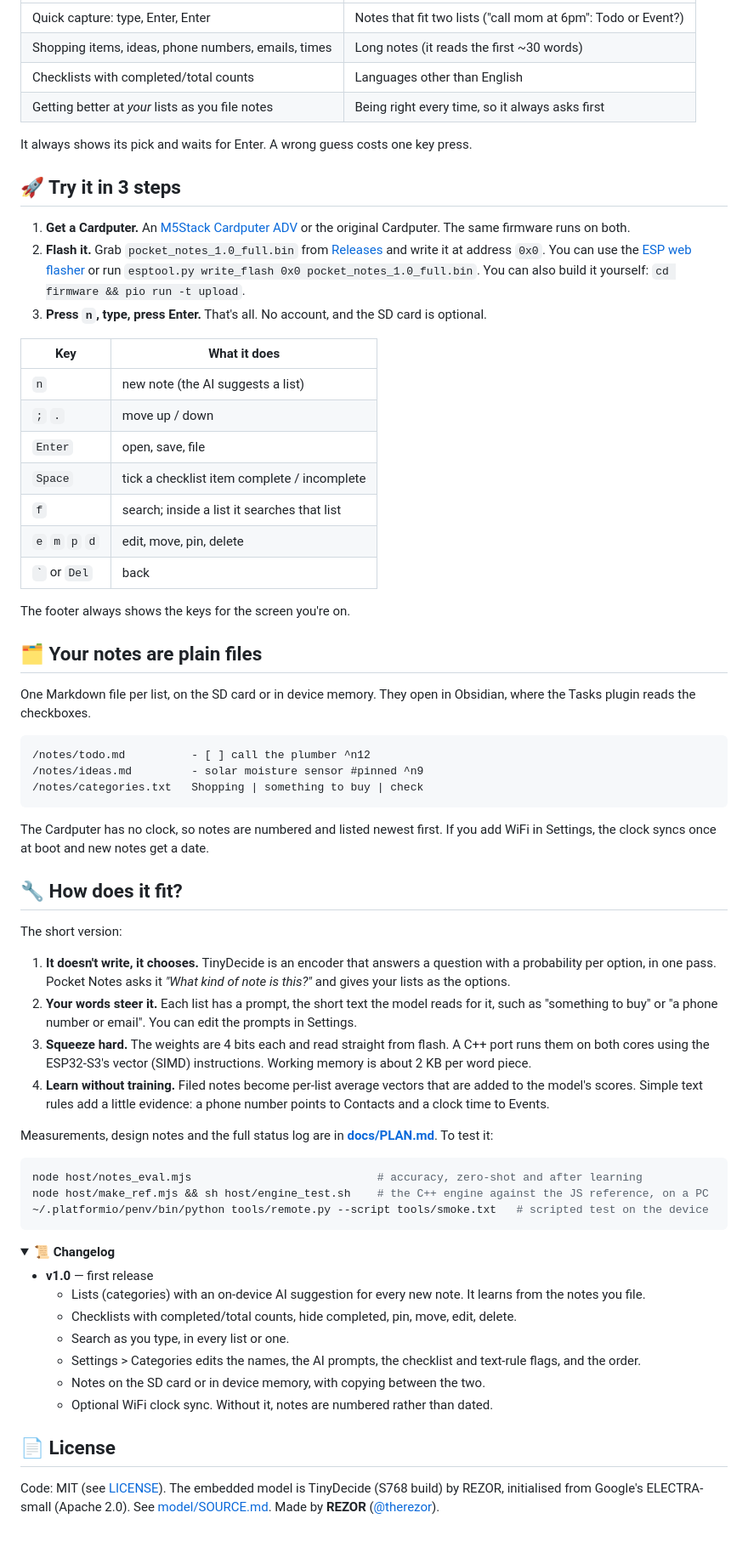
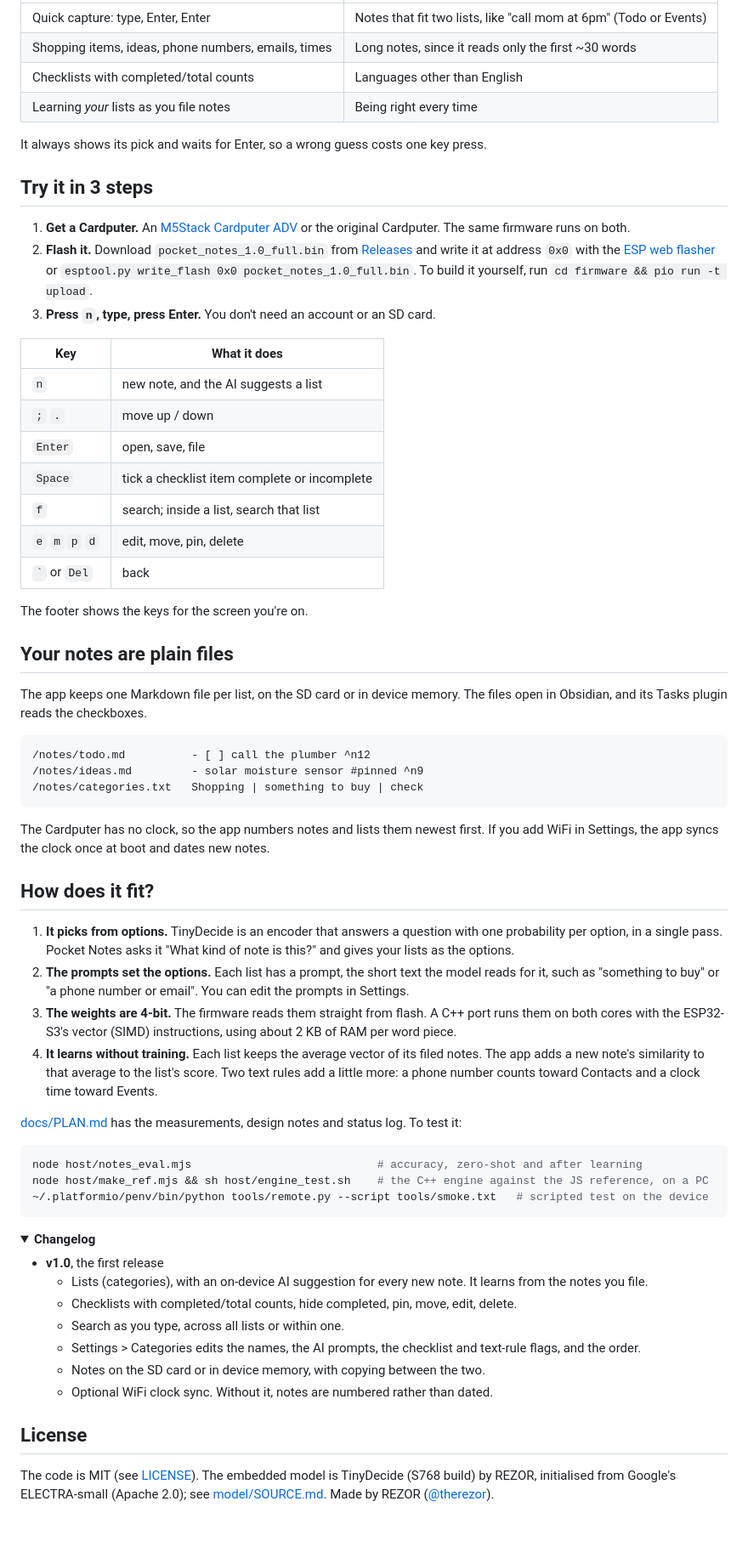
Before and after one commit to therezor/pocket-notes, a Markdown page: README.md, the part around one of its changes. Shown at 85% size. Rendered like a GitHub page; folded sections open.

````diff
--- a/README.md
+++ b/README.md
@@ -76,33 +73,33 @@ guess takes it into account. Nothing is retrained and nothing is uploaded.
 |---|---|
-| Quick capture: type, Enter, Enter | Notes that fit two lists ("call mom at 6pm": Todo or Event?) |
-| Shopping items, ideas, phone numbers, emails, times | Long notes (it reads the first ~30 words) |
+| Quick capture: type, Enter, Enter | Notes that fit two lists, like "call mom at 6pm" (Todo or Events) |
+| Shopping items, ideas, phone numbers, emails, times | Long notes, since it reads only the first ~30 words |
 | Checklists with completed/total counts | Languages other than English |
-| Getting better at *your* lists as you file notes | Being right every time, so it always asks first |
+| Learning *your* lists as you file notes | Being right every time |
 
-It always shows its pick and waits for Enter. A wrong guess costs one key press.
+It always shows its pick and waits for Enter, so a wrong guess costs one key press.
 
-## 🚀 Try it in 3 steps
+## Try it in 3 steps
 
 1. **Get a Cardputer.** An [M5Stack Cardputer ADV](https://docs.m5stack.com/en/core/Cardputer-Adv) or the original Cardputer. The same firmware runs on both.
-2. **Flash it.** Grab `pocket_notes_1.0_full.bin` from [Releases](https://github.com/therezor/pocket-notes/releases/latest) and write it at address `0x0`. You can use the [ESP web flasher](https://espressif.github.io/esptool-js/) or run `esptool.py write_flash 0x0 pocket_notes_1.0_full.bin`. You can also build it yourself: `cd firmware && pio run -t upload`.
-3. **Press `n`, type, press Enter.** That's all. No account, and the SD card is optional.
+2. **Flash it.** Download `pocket_notes_1.0_full.bin` from [Releases](https://github.com/therezor/pocket-notes/releases/latest) and write it at address `0x0` with the [ESP web flasher](https://espressif.github.io/esptool-js/) or `esptool.py write_flash 0x0 pocket_notes_1.0_full.bin`. To build it yourself, run `cd firmware && pio run -t upload`.
+3. **Press `n`, type, press Enter.** You don't need an account or an SD card.
 
 | Key | What it does |
 |---|---|
-| `n` | new note (the AI suggests a list) |
+| `n` | new note, and the AI suggests a list |
 | `;` `.` | move up / down |
 | `Enter` | open, save, file |
-| `Space` | tick a checklist item complete / incomplete |
-| `f` | search; inside a list it searches that list |
+| `Space` | tick a checklist item complete or incomplete |
+| `f` | search; inside a list, search that list |
 | `e` `m` `p` `d` | edit, move, pin, delete |
 | `` ` `` or `Del` | back |
 
-The footer always shows the keys for the screen you're on.
+The footer shows the keys for the screen you're on.
 
-## 🗂️ Your notes are plain files
+## Your notes are plain files
 
-One Markdown file per list, on the SD card or in device memory. They open in Obsidian, where the
-Tasks plugin reads the checkboxes.
+The app keeps one Markdown file per list, on the SD card or in device memory. The files open in
+Obsidian, and its Tasks plugin reads the checkboxes.
 
 ```text
 /notes/todo.md          - [ ] call the plumber ^n12
@@ -110,19 +107,17 @@ Tasks plugin reads the checkboxes.
 /notes/categories.txt   Shopping | something to buy | check
 ```
 
-The Cardputer has no clock, so notes are numbered and listed newest first. If you add WiFi in
-Settings, the clock syncs once at boot and new notes get a date.
+The Cardputer has no clock, so the app numbers notes and lists them newest first. If you add WiFi in
+Settings, the app syncs the clock once at boot and dates new notes.
 
-## 🔧 How does it fit?
+## How does it fit?
 
-The short version:
+1. **It picks from options.** TinyDecide is an encoder that answers a question with one probability per option, in a single pass. Pocket Notes asks it "What kind of note is this?" and gives your lists as the options.
+2. **The prompts set the options.** Each list has a prompt, the short text the model reads for it, such as "something to buy" or "a phone number or email". You can edit the prompts in Settings.
+3. **The weights are 4-bit.** The firmware reads them straight from flash. A C++ port runs them on both cores with the ESP32-S3's vector (SIMD) instructions, using about 2 KB of RAM per word piece.
+4. **It learns without training.** Each list keeps the average vector of its filed notes. The app adds a new note's similarity to that average to the list's score. Two text rules add a little more: a phone number counts toward Contacts and a clock time toward Events.
 
-1. **It doesn't write, it chooses.** TinyDecide is an encoder that answers a question with a probability per option, in one pass. Pocket Notes asks it *"What kind of note is this?"* and gives your lists as the options.
-2. **Your words steer it.** Each list has a prompt, the short text the model reads for it, such as "something to buy" or "a phone number or email". You can edit the prompts in Settings.
-3. **Squeeze hard.** The weights are 4 bits each and read straight from flash. A C++ port runs them on both cores using the ESP32-S3's vector (SIMD) instructions. Working memory is about 2 KB per word piece.
-4. **Learn without training.** Filed notes become per-list average vectors that are added to the model's scores. Simple text rules add a little evidence: a phone number points to Contacts and a clock time to Events.
-
-Measurements, design notes and the full status log are in **[docs/PLAN.md](docs/PLAN.md)**. To test it:
+[docs/PLAN.md](docs/PLAN.md) has the measurements, design notes and status log. To test it:
 
 ```sh
 node host/notes_eval.mjs                            # accuracy, zero-shot and after learning
@@ -131,20 +126,20 @@ node host/make_ref.mjs && sh host/engine_test.sh    # the C++ engine against the
 ```
 
 <details>
-<summary><b>📜 Changelog</b></summary>
+<summary><b>Changelog</b></summary>
 
-- **v1.0** — first release
-  - Lists (categories) with an on-device AI suggestion for every new note. It learns from the notes you file.
+- **v1.0**, the first release
+  - Lists (categories), with an on-device AI suggestion for every new note. It learns from the notes you file.
   - Checklists with completed/total counts, hide completed, pin, move, edit, delete.
-  - Search as you type, in every list or one.
+  - Search as you type, across all lists or within one.
   - Settings > Categories edits the names, the AI prompts, the checklist and text-rule flags, and the order.
   - Notes on the SD card or in device memory, with copying between the two.
   - Optional WiFi clock sync. Without it, notes are numbered rather than dated.
 
 </details>
 
-## 📄 License
+## License
 
-Code: MIT (see [LICENSE](LICENSE)). The embedded model is TinyDecide (S768 build) by REZOR,
-initialised from Google's ELECTRA-small (Apache 2.0). See [model/SOURCE.md](model/SOURCE.md).
-Made by **REZOR** ([@therezor](https://github.com/therezor)).
+The code is MIT (see [LICENSE](LICENSE)). The embedded model is TinyDecide (S768 build) by REZOR,
+initialised from Google's ELECTRA-small (Apache 2.0); see [model/SOURCE.md](model/SOURCE.md).
+Made by REZOR ([@therezor](https://github.com/therezor)).
````
Also changed, not shown: other parts of README.md (+34 -37 lines).
